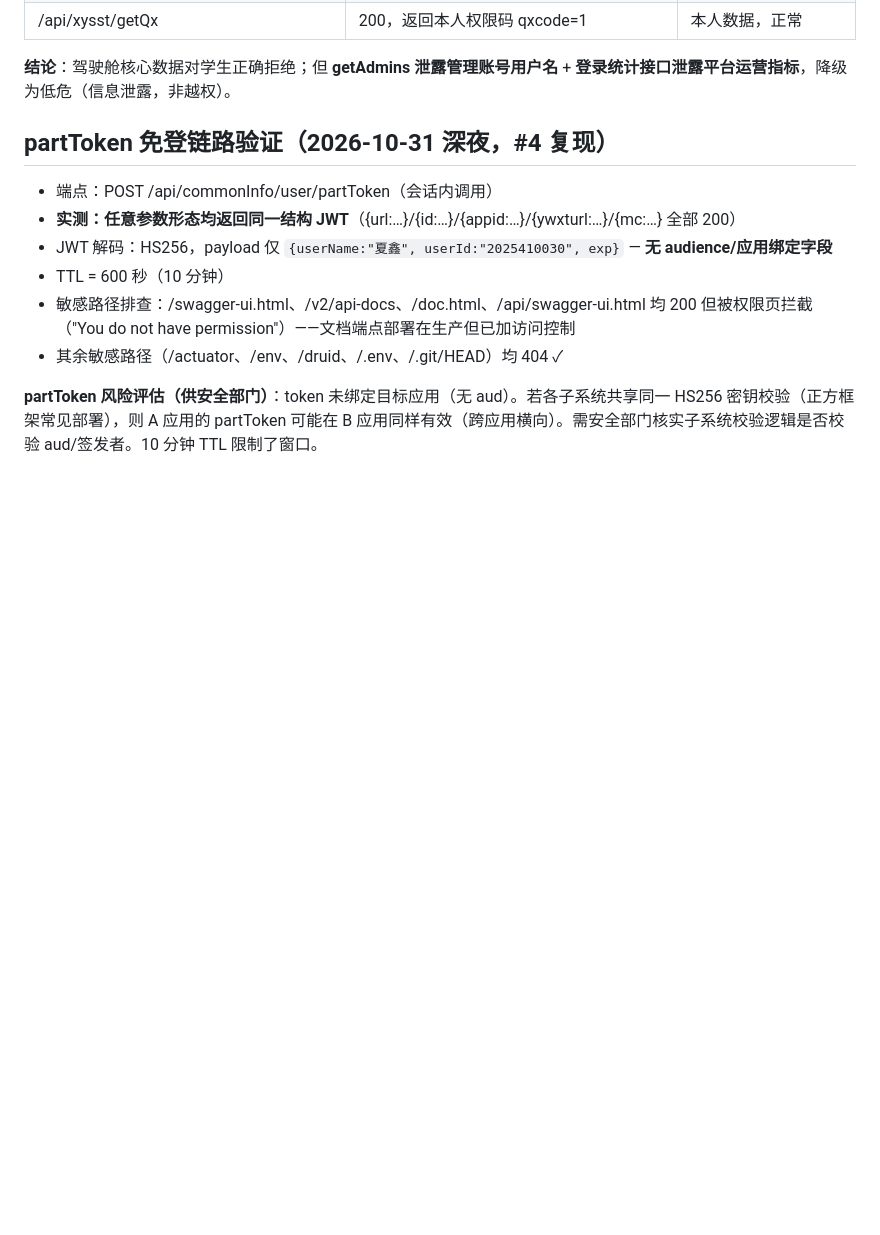
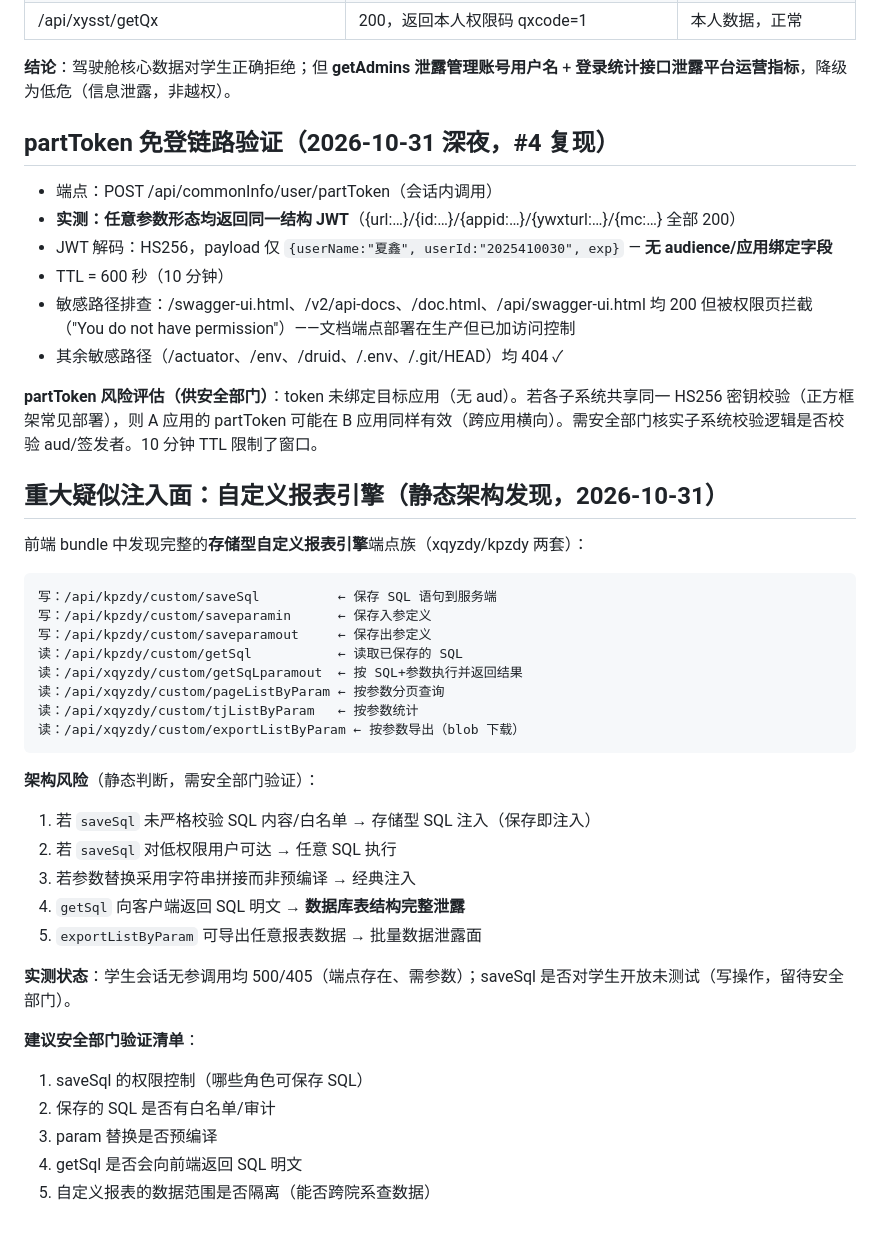
Before and after one commit to 2422725977/ctbu-lepao, a Markdown page: docs/i.ctbu-probe-result.md, the part around the change. Drawn GitHub-style; blank space fills up the shorter version.

Commit message:
docs: 发现存储型自定义报表引擎端点族（saveSql/getSql/getSqLparamout）——疑似 SQL 注入架构面

````diff
--- a/docs/i.ctbu-probe-result.md
+++ b/docs/i.ctbu-probe-result.md
@@ -74,3 +74,34 @@
 - 其余敏感路径（/actuator、/env、/druid、/.env、/.git/HEAD）均 404 ✓
 
 **partToken 风险评估（供安全部门）**：token 未绑定目标应用（无 aud）。若各子系统共享同一 HS256 密钥校验（正方框架常见部署），则 A 应用的 partToken 可能在 B 应用同样有效（跨应用横向）。需安全部门核实子系统校验逻辑是否校验 aud/签发者。10 分钟 TTL 限制了窗口。
+
+## 重大疑似注入面：自定义报表引擎（静态架构发现，2026-10-31）
+
+前端 bundle 中发现完整的**存储型自定义报表引擎**端点族（xqyzdy/kpzdy 两套）：
+
+```
+写：/api/kpzdy/custom/saveSql          ← 保存 SQL 语句到服务端
+写：/api/kpzdy/custom/saveparamin      ← 保存入参定义
+写：/api/kpzdy/custom/saveparamout     ← 保存出参定义
+读：/api/kpzdy/custom/getSql           ← 读取已保存的 SQL
+读：/api/xqyzdy/custom/getSqLparamout  ← 按 SQL+参数执行并返回结果
+读：/api/xqyzdy/custom/pageListByParam ← 按参数分页查询
+读：/api/xqyzdy/custom/tjListByParam   ← 按参数统计
+读：/api/xqyzdy/custom/exportListByParam ← 按参数导出（blob 下载）
+```
+
+**架构风险**（静态判断，需安全部门验证）：
+1. 若 `saveSql` 未严格校验 SQL 内容/白名单 → 存储型 SQL 注入（保存即注入）
+2. 若 `saveSql` 对低权限用户可达 → 任意 SQL 执行
+3. 若参数替换采用字符串拼接而非预编译 → 经典注入
+4. `getSql` 向客户端返回 SQL 明文 → **数据库表结构完整泄露**
+5. `exportListByParam` 可导出任意报表数据 → 批量数据泄露面
+
+**实测状态**：学生会话无参调用均 500/405（端点存在、需参数）；saveSql 是否对学生开放未测试（写操作，留待安全部门）。
+
+**建议安全部门验证清单**：
+1. saveSql 的权限控制（哪些角色可保存 SQL）
+2. 保存的 SQL 是否有白名单/审计
+3. param 替换是否预编译
+4. getSql 是否会向前端返回 SQL 明文
+5. 自定义报表的数据范围是否隔离（能否跨院系查数据）
````
